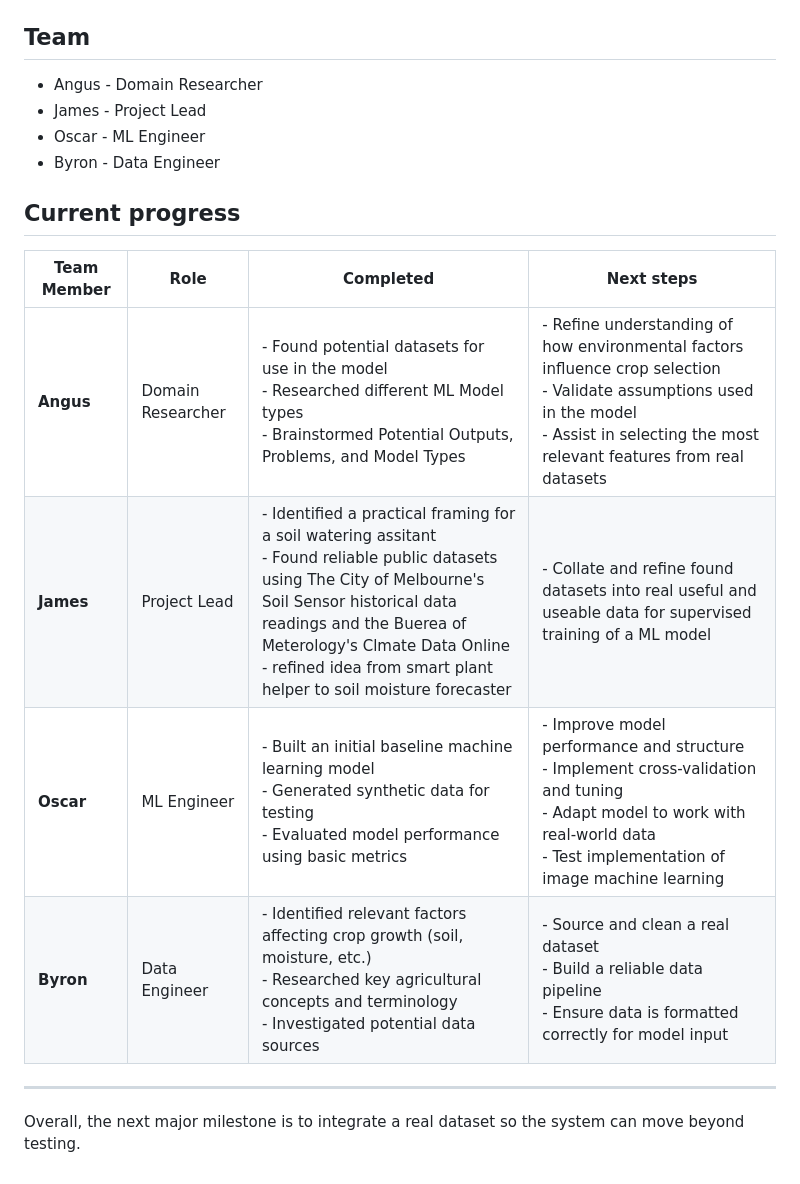
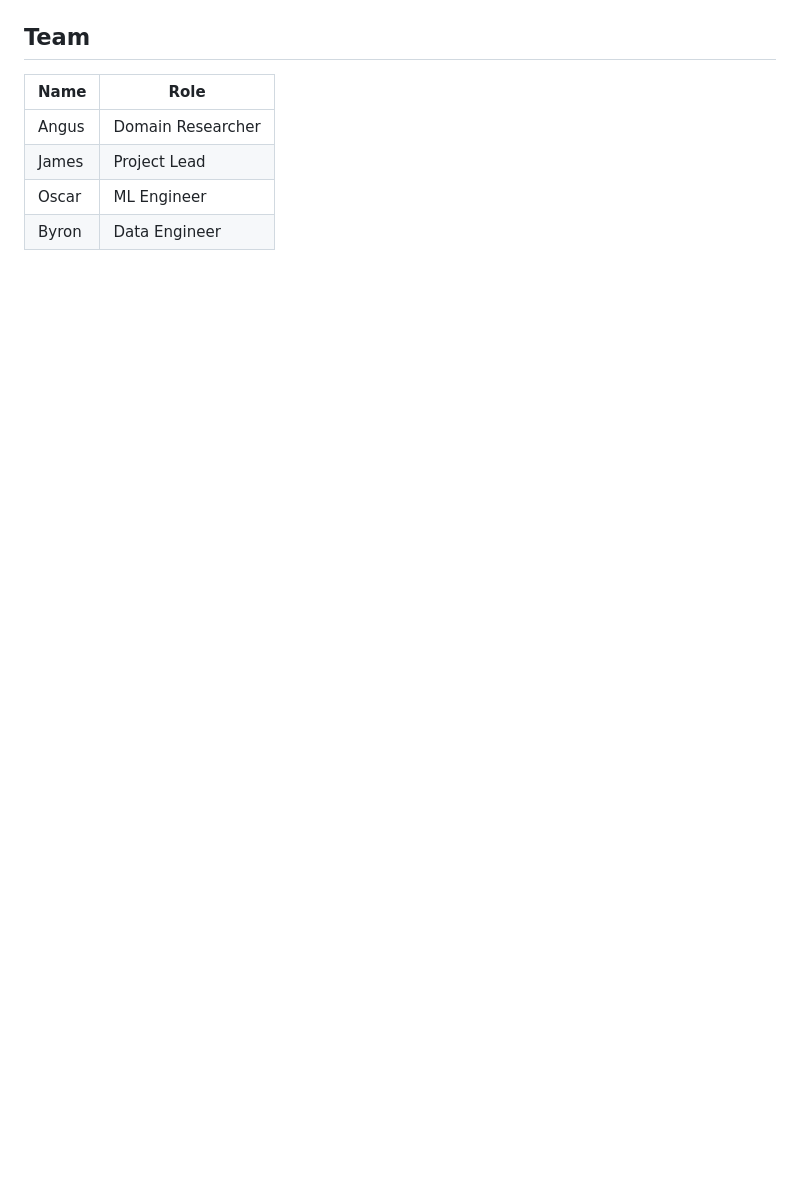
Before and after one commit to anguswyles/Engg2112, a Markdown page: README.md, the part around one of its changes. Rendered like a GitHub page; blank space fills up the shorter version.

```diff
--- a/README.md
+++ b/README.md
@@ -24,20 +74,9 @@ The aim of this project is to build a simple system that can help farmers make m
 
 ## Team
 
-- Angus - Domain Researcher
-- James - Project Lead
-- Oscar - ML Engineer
-- Byron - Data Engineer
-
-## Current progress
-
-| Team Member | Role              | Completed                                                                                                                                                                         | Next steps                                                                                                                                                                                          |
-| ----------- | ----------------- | --------------------------------------------------------------------------------------------------------------------------------------------------------------------------------- | --------------------------------------------------------------------------------------------------------------------------------------------------------------------------------------------------- |
-| **Angus**   | Domain Researcher | - Found potential datasets for use in the model <br> - Researched different ML Model types <br> - Brainstormed Potential Outputs, Problems, and Model Types                                                                                                                                  | - Refine understanding of how environmental factors influence crop selection <br> - Validate assumptions used in the model <br> - Assist in selecting the most relevant features from real datasets |
-| **James**   | Project Lead      | - Identified a practical framing for a soil watering assitant <br> - Found reliable public datasets using The City of Melbourne's Soil Sensor historical data readings and the Buerea of Meterology's Clmate Data Online <br>  - refined idea from smart plant helper to soil moisture forecaster                                                                                                                                                                       | - Collate and refine found datasets into real useful and useable data for supervised training of a ML model                                                                                                                                                                                      |
-| **Oscar**   | ML Engineer       | - Built an initial baseline machine learning model <br> - Generated synthetic data for testing <br> - Evaluated model performance using basic metrics                             | - Improve model performance and structure <br> - Implement cross-validation and tuning <br> - Adapt model to work with real-world data <br> - Test implementation of image machine learning         |
-| **Byron**   | Data Engineer     | - Identified relevant factors affecting crop growth (soil, moisture, etc.) <br> - Researched key agricultural concepts and terminology <br> - Investigated potential data sources | - Source and clean a real dataset <br> - Build a reliable data pipeline <br> - Ensure data is formatted correctly for model input                                                                   |
-
----
-
-Overall, the next major milestone is to integrate a real dataset so the system can move beyond testing.
+| Name | Role |
+|---|---|
+| Angus | Domain Researcher |
+| James | Project Lead |
+| Oscar | ML Engineer |
+| Byron | Data Engineer |
```
Also changed, not shown: other parts of README.md (+62 -12 lines).
